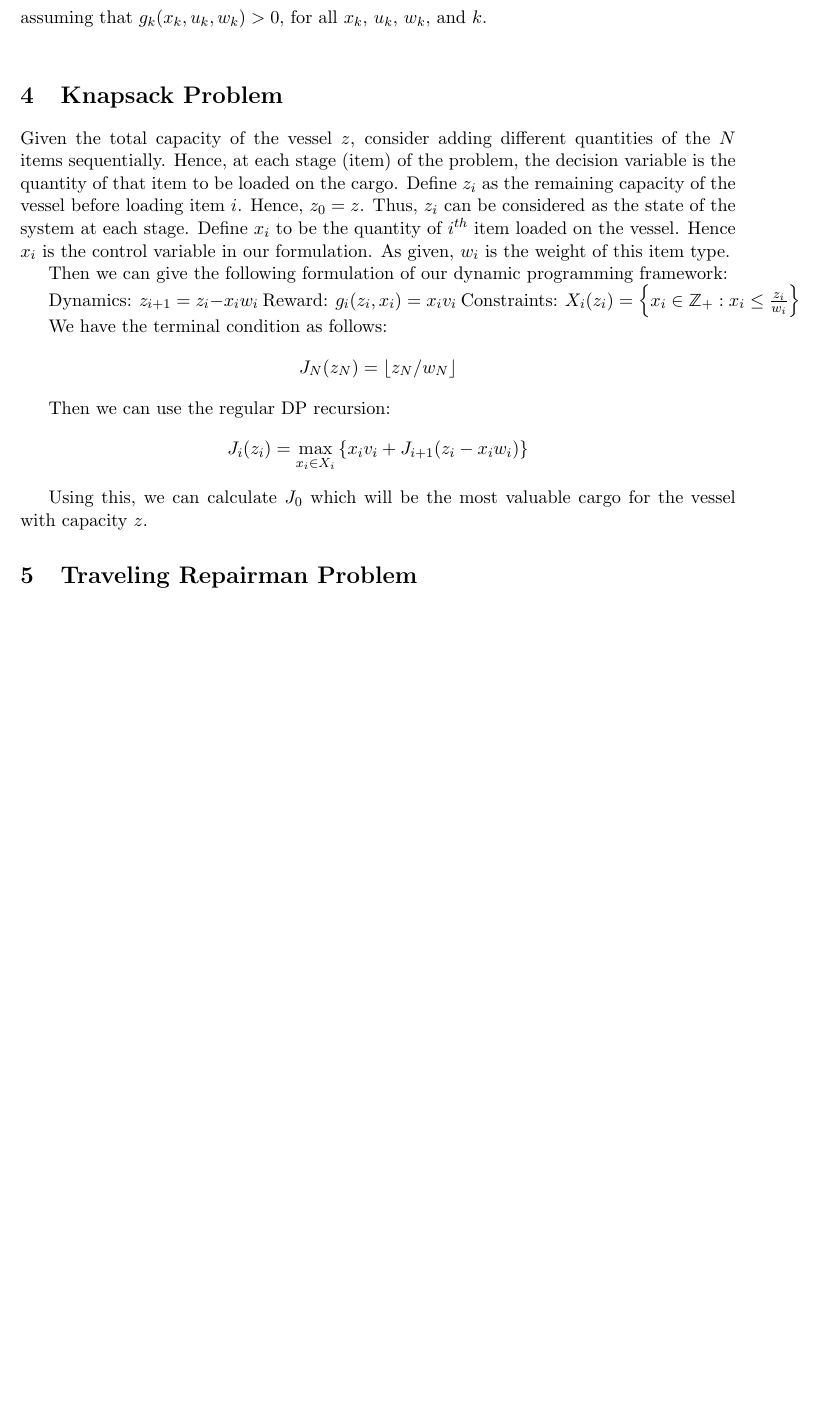
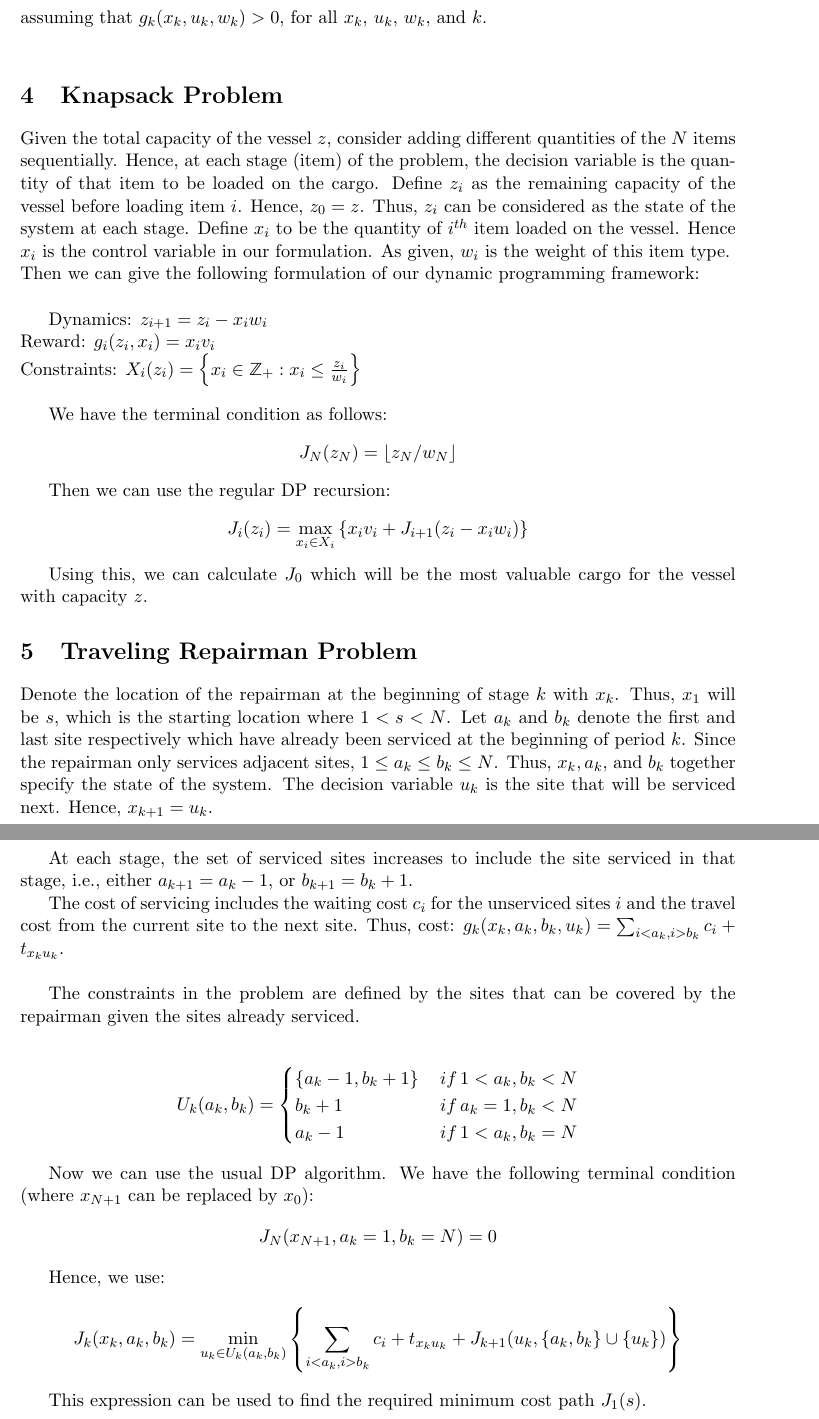
Before and after one commit to bgse-a-team/Stoch, a LaTeX problem sheet (problemset1/latex/14D006_PS1.tex): part of page 7 of 7 before the commit and two parts of pages 7 and 8 of 8 after it, the two joined at a grey line, cut so that both start at the same text, the shorter picture padded with empty space. Compiled offline with pdfLaTeX.

Commit message:
ques 4 and 5

```diff
--- a/problemset1/latex/14D006_PS1.tex
+++ b/problemset1/latex/14D006_PS1.tex
@@ -195,13 +195,12 @@ $, for all $x_k$, $u_k$, $w_k$, and $k$. \\
 %%%%%%%%
 \section{Knapsack Problem}
 
-Given the total capacity of the vessel $z$, consider adding different quantities of the $N$ items sequentially. Hence, at each stage (item) of the problem, the decision variable is the quantity of that item to be loaded on the cargo. Define $z_i$ as the remaining capacity of the vessel before loading item $i$. Hence, $z_0 = z$. Thus, $z_i$ can be considered as the state of the system at each stage. Define $x_i$ to be the quantity of $i^{th}$ item loaded on the vessel. Hence $x_i$ is the control variable in our formulation. As given, $w_i$ is the weight of this item type.
+Given the total capacity of the vessel $z$, consider adding different quantities of the $N$ items sequentially. Hence, at each stage (item) of the problem, the decision variable is the quantity of that item to be loaded on the cargo. Define $z_i$ as the remaining capacity of the vessel before loading item $i$. Hence, $z_0 = z$. Thus, $z_i$ can be considered as the state of the system at each stage. Define $x_i$ to be the quantity of $i^{th}$ item loaded on the vessel. Hence $x_i$ is the control variable in our formulation. As given, $w_i$ is the weight of this item type.\\
+Then we can give the following formulation of our dynamic programming framework:\\
 
-Then we can give the following formulation of our dynamic programming framework:
-
-Dynamics: $z_{i+1} = z_i - x_i w_i$
-Reward: $g_i(z_i, x_i) = x_i v_i$
-Constraints: $X_i(z_i) = \left\{ x_i \in \mathbb{Z}_+ : x_i \leq \frac{z_i}{w_i} \right\}$
+Dynamics: $z_{i+1} = z_i - x_i w_i$\\
+Reward: $g_i(z_i, x_i) = x_i v_i$\\
+Constraints: $X_i(z_i) = \left\{ x_i \in \mathbb{Z}_+ : x_i \leq \frac{z_i}{w_i} \right\}$\\
 
 We have the terminal condition as follows:
 \[
@@ -221,4 +220,34 @@ Using this, we can calculate $J_0$ which will be the most valuable cargo for the
 %%%%%%%%
 \section{Traveling Repairman Problem}
 
+Denote the location of the repairman at the beginning of stage $k$ with $x_k$. Thus, $x_1$ will be $s$, which is the starting location where $1 < s < N$. Let $a_k$ and $b_k$ denote the first and last site respectively which have already been serviced at the beginning of period $k$. Since the repairman only services adjacent sites, $1 \leq a_k \leq b_k \leq N$. Thus, $x_k, a_k$, and $b_k$ together specify the state of the system. The decision variable $u_k$ is the site that will be serviced next. Hence, $x_{k+1} = u_k$.
+
+At each stage, the set of serviced sites increases to include the site serviced in that stage, i.e., either $a_{k+1} = a_k -1$, or $b_{k+1} = b_k +1$.
+
+The cost of servicing includes the waiting cost $c_i$ for the unserviced sites $i$ and the travel cost from the current site to the next site.
+Thus, cost: $g_k(x_k, a_k, b_k, u_k)=\sum_{i<a_k, i>b_k}c_i + t_{x_k u_k}$.\\
+
+The constraints in the problem are defined by the sites that can be covered by the repairman given the sites already serviced.
+
+\begin{align*}
+U_{k}(a_{k},b_{k}) =
+\begin{cases}
+	\{a_{k}-1, b_k +1 \}  \, & if \, 1 < a_k, b_k < N \\
+	 b_k + 1 \, & if \, a_{k}=1,b_{k} < N\\
+	 a_k - 1  \, & if \, 1 < a_{k},b_{k}=N\\
+\end{cases}
+\end{align*}
+
+Now we can use the usual DP algorithm. We have the following terminal condition (where $x_{N+1}$ can be replaced by $x_0$):
+\[
+J_N (x_{N+1}, a_k =1, b_k = N) = 0
+\]
+
+Hence, we use:
+\[
+J_k(x_k, a_k, b_k) = \min_{u_k \in U_k(a_k, b_k)} \left\{ \sum_{i<a_k, i>b_k}c_i + t_{x_k u_k} + J_{k+1} (u_k, \{a_k, b_k\} \cup \{u_k\}) \right\}
+\]
+
+This expression can be used to find the required minimum cost path $J_1(s)$.
+
 \end{document}
```
Also changed, not shown: problemset1/latex/14D006_PS1.pdf.
